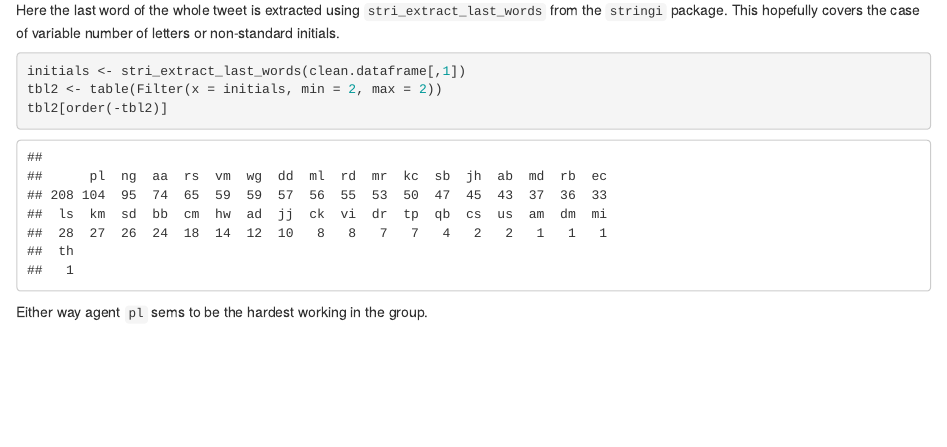
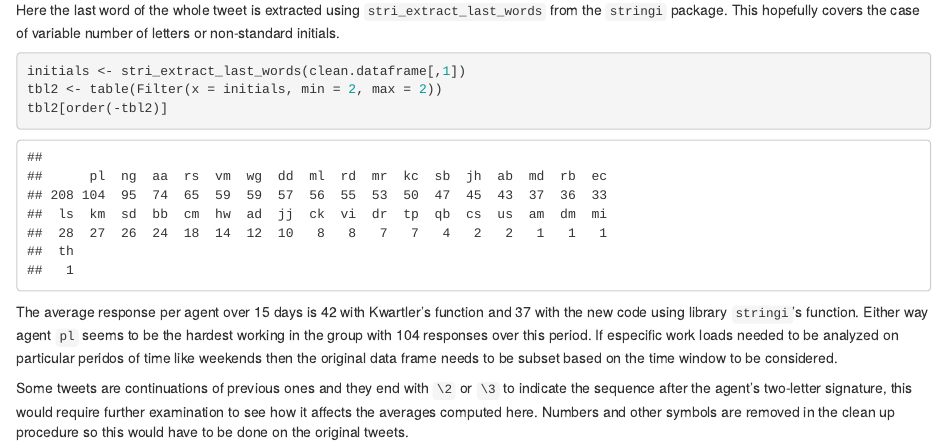
Before and after one commit to padames/TextMiningInPracticeInR, an R Markdown document (Delta_Analysis.rmd): the page in a window 1100 px wide, from 3210 px down. The pictures show the output file Delta_Analysis.html that the author committed with the source, opened offline.

Commit message:
Better comparison of average responses per agent over 15 day period.

````diff
--- a/Delta_Analysis.rmd
+++ b/Delta_Analysis.rmd
@@ -175,7 +176,10 @@ tbl2 <- table(Filter(x = initials, min = 2, max = 2))
 tbl2[order(-tbl2)]
 ```
 
-Either way agent `pl` sems to be the hardest working in the group.
+The average response per agent over 15 days is `r round(mean(tbl1),0)` with Kwartler's function and `r round(mean(tbl2),0)` with the new code using library `stringi`'s function. Either way agent `pl` seems to be the hardest working in the group with 104 responses over this period. If especific work loads needed to be analyzed on particular peridos of time like weekends then the original data frame needs to be subset based on the time window to be considered.
+
+Some tweets are continuations of previous ones and they end with `\2` or `\3` to indicate the sequence after the agent's two-letter signature, this would require further examination to see how it affects the averages computed here. Numbers and other symbols are removed in the clean up procedure so this would have to be done on the original tweets.
+
 
 [ref1]: https://bgr.com/2018/02/08/twitter-character-limit-280-vs-140-user-engagement/ "Tweeter increases length"
 [ref2]: https://www.amazon.com/Text-Mining-Practice-Ted-Kwartler/dp/1119282012
````
Also changed, not shown: Delta_Analysis.html, Delta_Analysis.rmd (1 more changed lines).
